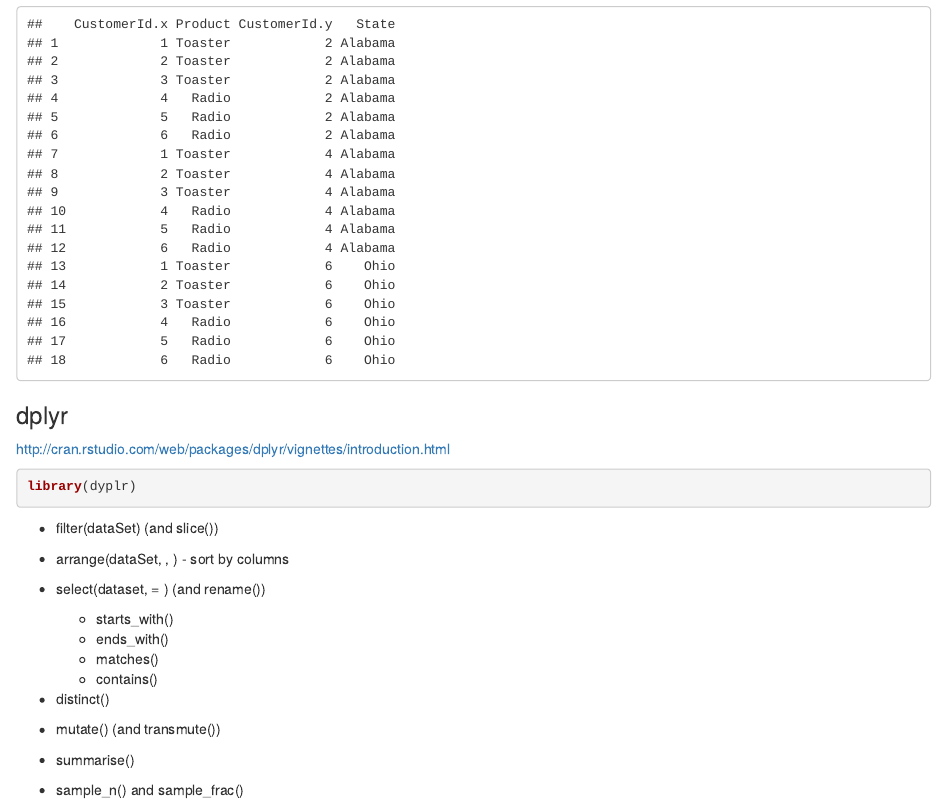
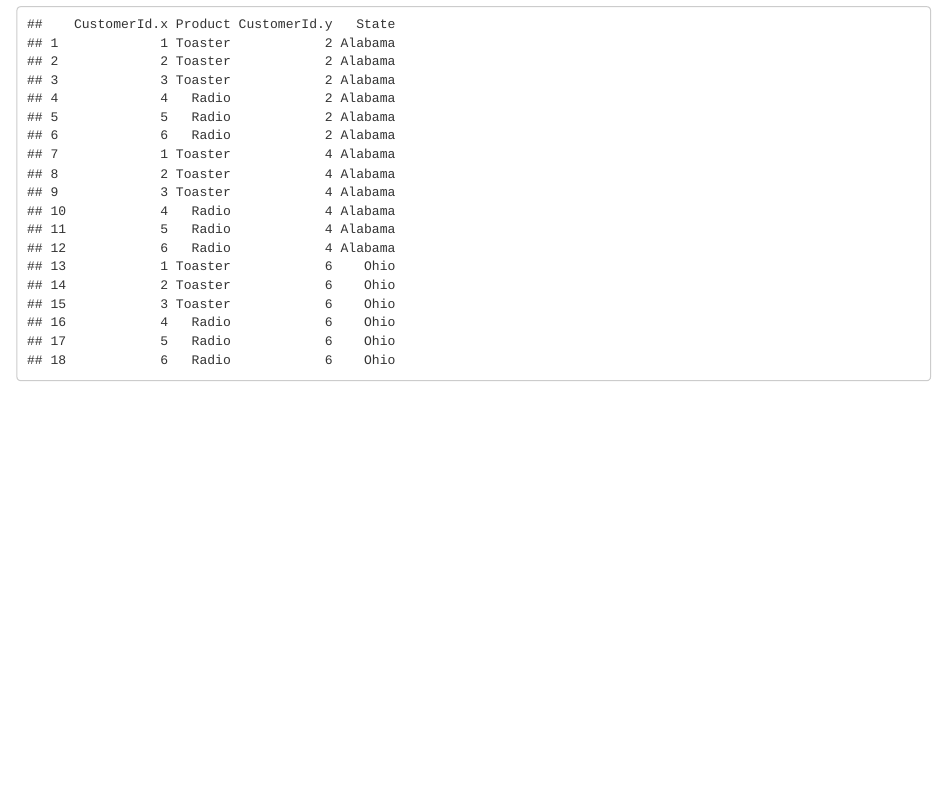
Before and after one commit to peterpih/Coursera, an R Markdown document (Data.frames.Rmd): the page in a window 1100 px wide, from 1640 px down. Rendered offline with R 4.5, knitr and Pandoc, with nearby package versions.

Commit message:
Update Data.frames.Rmd

````diff
--- a/Data.frames.Rmd
+++ b/Data.frames.Rmd
@@ -46,26 +46,3 @@ merge(x = df1, y = df2, by = "CustomerId", all.y = TRUE)
 ```{R}
 merge(x = df1, y = df2, by = NULL)
 ```
-
-### dplyr
-
-http://cran.rstudio.com/web/packages/dplyr/vignettes/introduction.html
-
-```{R}
-library(dyplr)
-```
-
-- filter(dataSet) (and slice())
-
-- arrange(dataSet, <column1>, <column2>) - sort by columns
-
-- select(dataset, <oldName> = <newName> ) (and rename())
-  - starts_with()
-  - ends_with()
-  - matches()
-  - contains()
-
-- distinct()
-- mutate() (and transmute())
-- summarise()
-- sample_n() and sample_frac()
````
